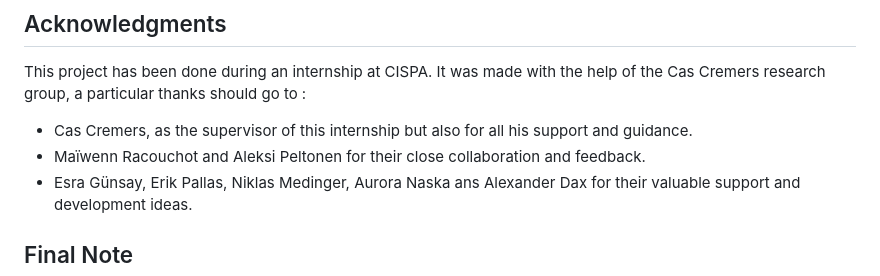
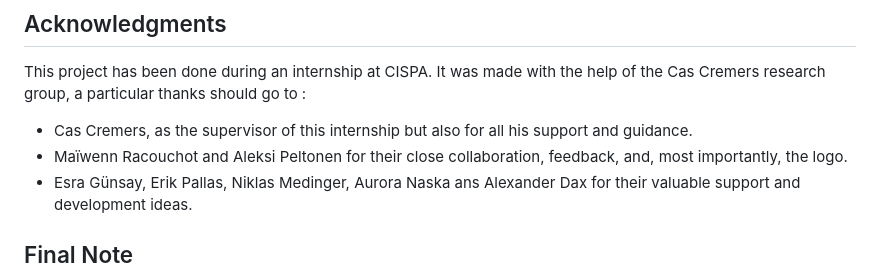
Before and after one commit to tamarin-prover/batch-tamarin, a Markdown page: README.md, the part around the change. Rendered like a GitHub page.

Commit message:
docs(logo) : logo update

```diff
--- a/README.md
+++ b/README.md
@@ -317,7 +317,7 @@ For detailed architecture, module overview, and workflow documentation, see [`AR
 This project has been done during an internship at CISPA.
 It was made with the help of the Cas Cremers research group, a particular thanks should go to :
 - Cas Cremers, as the supervisor of this internship but also for all his support and guidance.
-- Maïwenn Racouchot and Aleksi Peltonen for their close collaboration and feedback.
+- Maïwenn Racouchot and Aleksi Peltonen for their close collaboration, feedback, and, most importantly, the logo.
 - Esra Günsay, Erik Pallas, Niklas Medinger, Aurora Naska ans Alexander Dax for their valuable support and development ideas.
 
 ## Final Note
```
Also changed, not shown: assets/logo.png.
